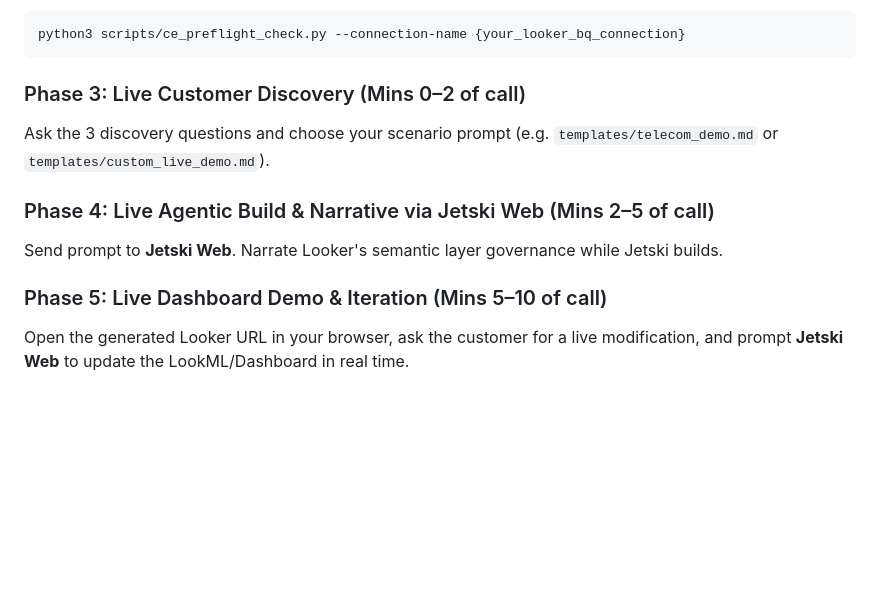
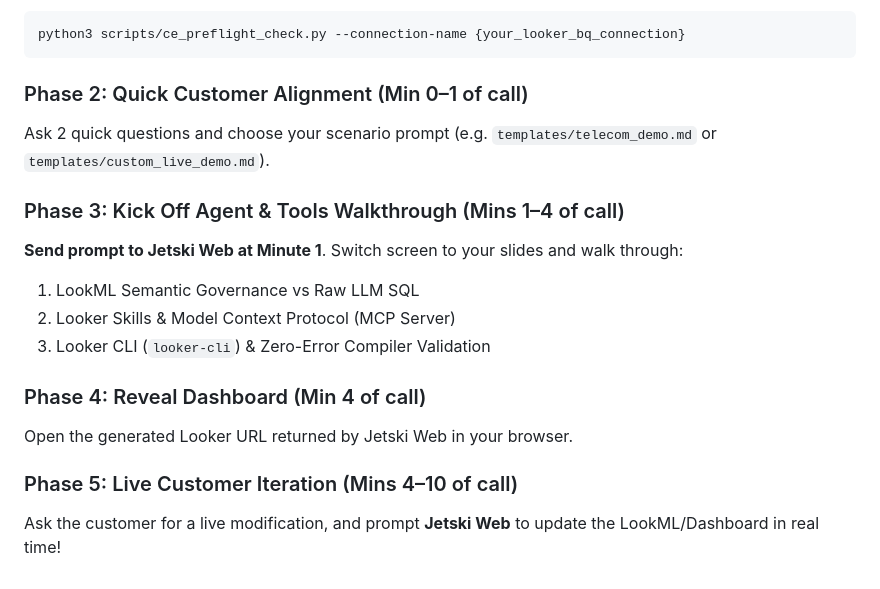
Before and after one commit to zacharagosa/agentic_looker_development_demo_kit, a Markdown page: README.md, the part around one of its changes. GitHub-like rendering; blank space fills up the shorter version.

````diff
--- a/README.md
+++ b/README.md
@@ -86,11 +79,17 @@ Run the health check script on Cloudtop:
 python3 scripts/ce_preflight_check.py --connection-name {your_looker_bq_connection}
 ```
 
-### Phase 3: Live Customer Discovery (Mins 0–2 of call)
-Ask the 3 discovery questions and choose your scenario prompt (e.g. `templates/telecom_demo.md` or `templates/custom_live_demo.md`).
+### Phase 2: Quick Customer Alignment (Min 0–1 of call)
+Ask 2 quick questions and choose your scenario prompt (e.g. `templates/telecom_demo.md` or `templates/custom_live_demo.md`).
 
-### Phase 4: Live Agentic Build & Narrative via Jetski Web (Mins 2–5 of call)
-Send prompt to **Jetski Web**. Narrate Looker's semantic layer governance while Jetski builds.
+### Phase 3: Kick Off Agent & Tools Walkthrough (Mins 1–4 of call)
+**Send prompt to Jetski Web at Minute 1**. Switch screen to your slides and walk through:
+1. LookML Semantic Governance vs Raw LLM SQL
+2. Looker Skills & Model Context Protocol (MCP Server)
+3. Looker CLI (`looker-cli`) & Zero-Error Compiler Validation
 
-### Phase 5: Live Dashboard Demo & Iteration (Mins 5–10 of call)
-Open the generated Looker URL in your browser, ask the customer for a live modification, and prompt **Jetski Web** to update the LookML/Dashboard in real time.
+### Phase 4: Reveal Dashboard (Min 4 of call)
+Open the generated Looker URL returned by Jetski Web in your browser.
+
+### Phase 5: Live Customer Iteration (Mins 4–10 of call)
+Ask the customer for a live modification, and prompt **Jetski Web** to update the LookML/Dashboard in real time!
````
Also changed, not shown: other parts of README.md (+28 -35 lines), ce_demo_playbook.md (+91 -96 lines).
